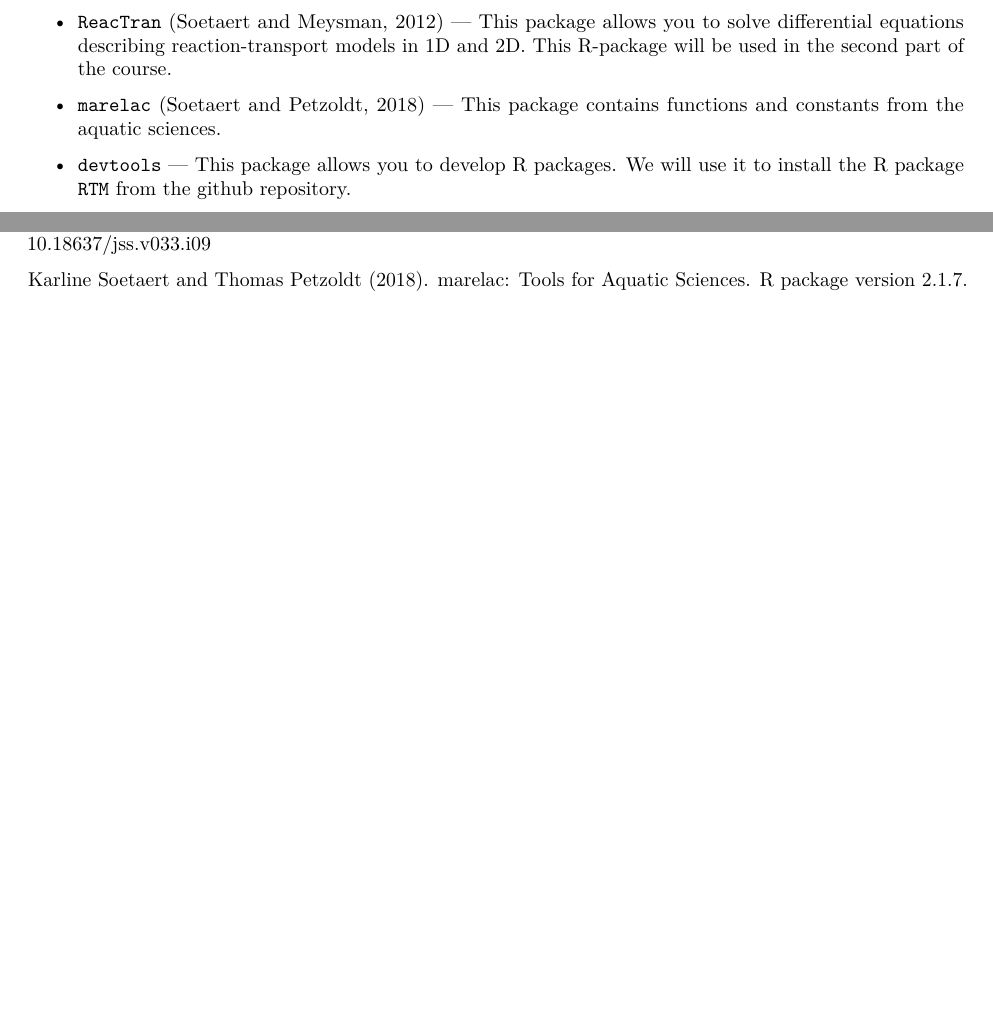
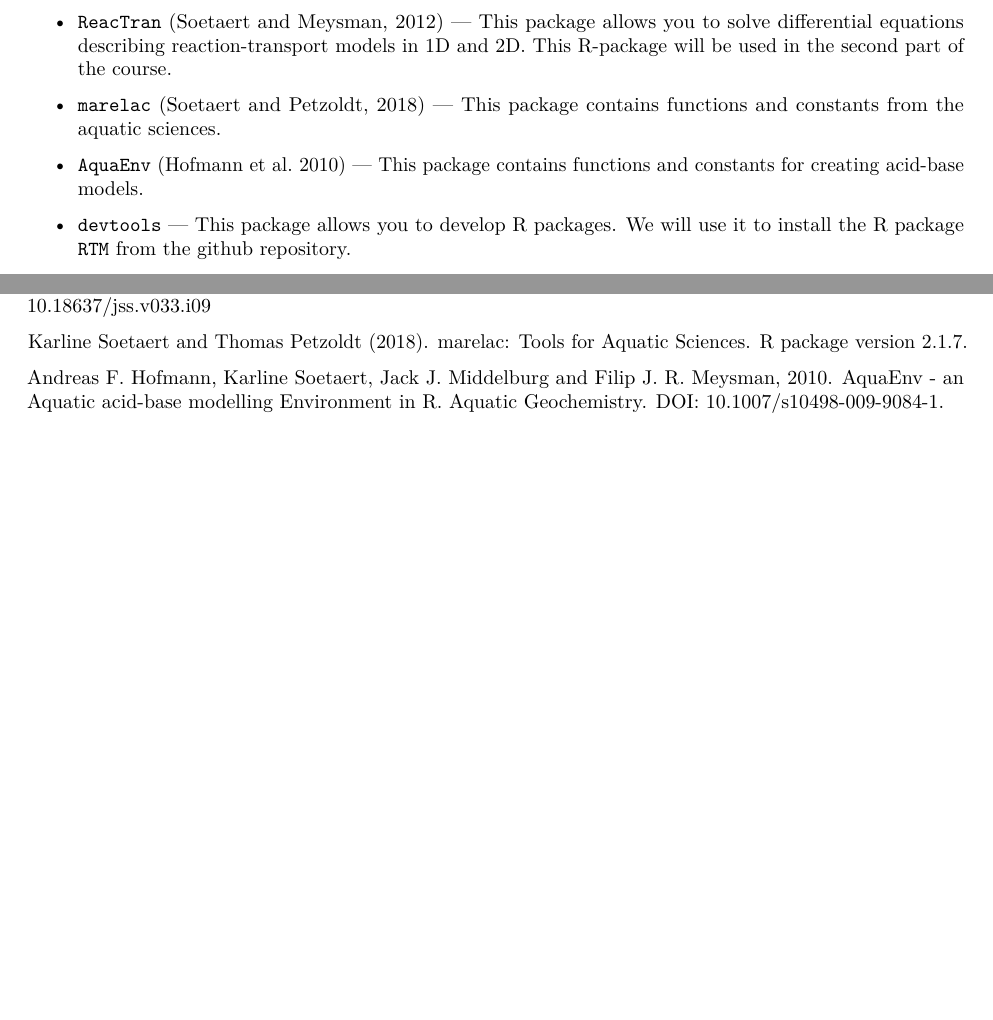
Before and after one commit to dynamic-R/RTM, an R Markdown document (inst/exercises/introductionR/introductionR_Q.Rmd): two parts of pages 3 and 27 of 27, joined at a grey line, cut so that both start at the same text, the shorter picture padded with empty space. Rendered offline with R 4.5, knitr and Pandoc, then LaTeX, with nearby package versions; some code elsewhere in the file could not run offline.

Commit message:
AquaEnv added to introductionR

````diff
--- a/inst/exercises/introductionR/introductionR_Q.Rmd
+++ b/inst/exercises/introductionR/introductionR_Q.Rmd
@@ -64,13 +64,15 @@ In this course, we will use several packages. We recommend that you install them
 
 * ``marelac`` (Soetaert and Petzoldt, 2018) --- This package contains functions and constants from the aquatic sciences.
 
+* ``AquaEnv`` (Hofmann et al. 2010) --- This package contains functions and constants for creating acid-base models.
+
 * ``devtools`` --- This package allows you to develop R packages. We will use it to install the R package ``RTM`` from the github repository.
 
 * ``RTM`` --- This package contains much of the teaching material for the course. This package is currently available from a Github repository ``dynamic-R/RTM`` (\url{https://github.com/dynamic-R/RTM}). You can install it by typing the following command in the R-console:
 
   ```devtools::install_github("dynamic-R/RTM", depend=TRUE)```
 
-More information about the RTM package is provided at the end of this document (section *Learning reaction-transport modelling using the package RTM*).
+  More information about the RTM package is provided at the end of this document (section *Learning reaction-transport modelling using the package RTM*).
 
 ## LaTeX distribution
 
@@ -1101,3 +1103,5 @@ Soetaert K. (2009).  rootSolve: Nonlinear root finding, equilibrium and steady-s
 Karline Soetaert, Thomas Petzoldt, R. Woodrow Setzer (2010). Solving Differential Equations in R: Package deSolve. Journal of Statistical Software, 33(9), 1--25. \url{http://www.jstatsoft.org/v33/i09/} DOI 10.18637/jss.v033.i09
 
 Karline Soetaert and Thomas Petzoldt (2018). marelac: Tools for Aquatic Sciences. R package version 2.1.7.
+
+Andreas F. Hofmann, Karline Soetaert, Jack J. Middelburg and Filip J. R. Meysman, 2010. AquaEnv - an Aquatic acid-base modelling Environment in R. Aquatic Geochemistry. DOI: 10.1007/s10498-009-9084-1.
````
